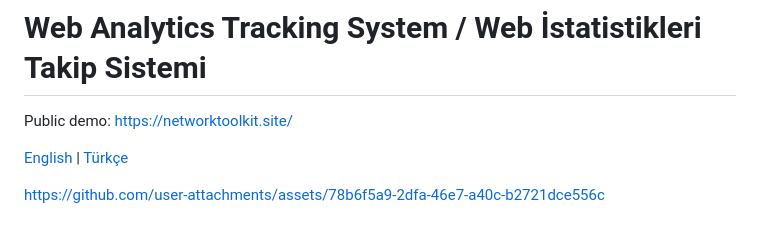
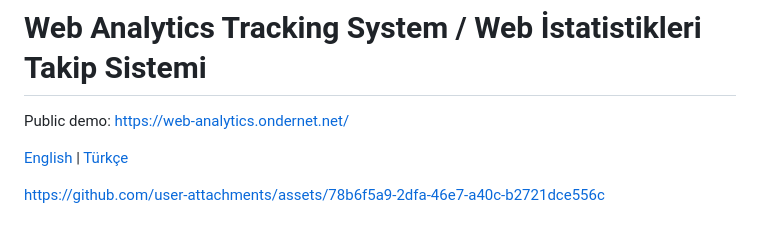
Before and after one commit to onder7/web-analytics, a Markdown page: README.md, the part around the change. Drawn GitHub-style.

Commit message:
Update public demo link in README

```diff
--- a/README.md
+++ b/README.md
@@ -1,6 +1,6 @@
 # Web Analytics Tracking System / Web İstatistikleri Takip Sistemi
 
-Public demo: [https://networktoolkit.site/](https://web-analytics.ondernet.net/)
+Public demo: https://web-analytics.ondernet.net/
 
 [English](#english) | [Türkçe](#turkish)
 
```
